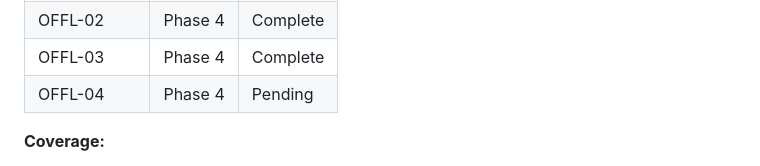
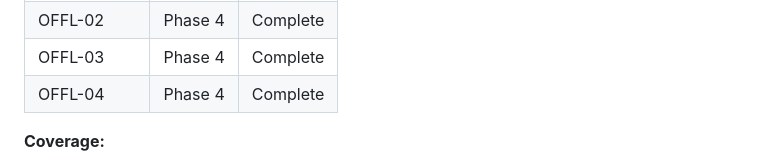
Before and after one commit to russiankendricklamar/Travel-app, a Markdown page: .planning/REQUIREMENTS.md, the part around one of its changes. Drawn GitHub-style.

```diff
--- a/.planning/REQUIREMENTS.md
+++ b/.planning/REQUIREMENTS.md
@@ -83,7 +83,7 @@
 | OFFL-01 | Phase 4 | Complete |
 | OFFL-02 | Phase 4 | Complete |
 | OFFL-03 | Phase 4 | Complete |
-| OFFL-04 | Phase 4 | Pending |
+| OFFL-04 | Phase 4 | Complete |
 
 **Coverage:**
 - v1 requirements: 18 total
```
Also changed, not shown: other parts of .planning/REQUIREMENTS.md (+1 -1 lines), 1 other file.
